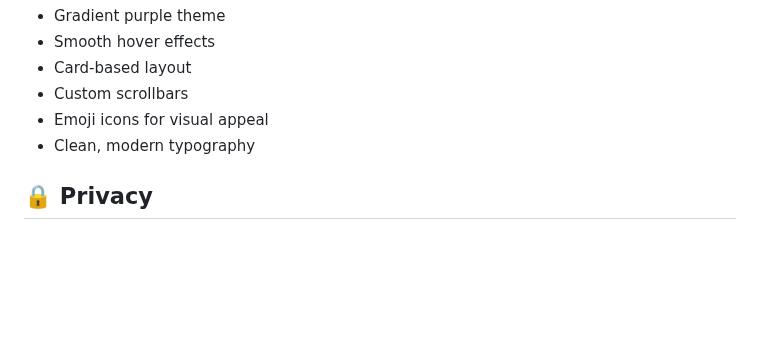
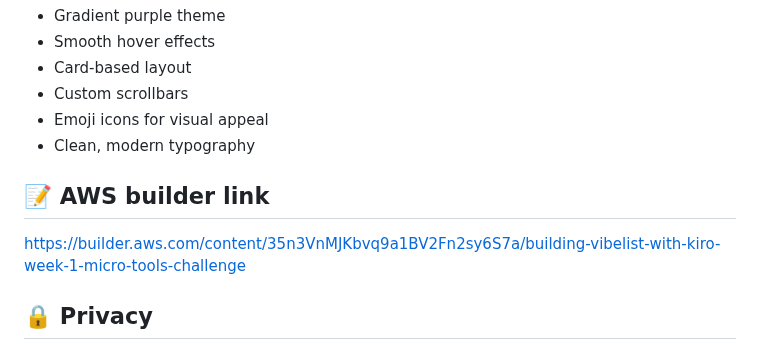
Before and after one commit to PayalKumari10/Smart-File-Renamer-Desktop-Cleaner, a Markdown page: README.md, the part around the change. Drawn GitHub-style; blank space fills up the shorter version.

Commit message:
Add AWS builder link to README
Added a link to the AWS builder for the Vibelist project.

```diff
--- a/README.md
+++ b/README.md
@@ -125,6 +125,9 @@ The app works perfectly on:
 - Emoji icons for visual appeal
 - Clean, modern typography
 
+## 📝 AWS builder link
+https://builder.aws.com/content/35n3VnMJKbvq9a1BV2Fn2sy6S7a/building-vibelist-with-kiro-week-1-micro-tools-challenge
+
 ## 🔒 Privacy
 
 All file processing happens locally in your browser. No files are uploaded to any server. Your data stays on your device.
```
